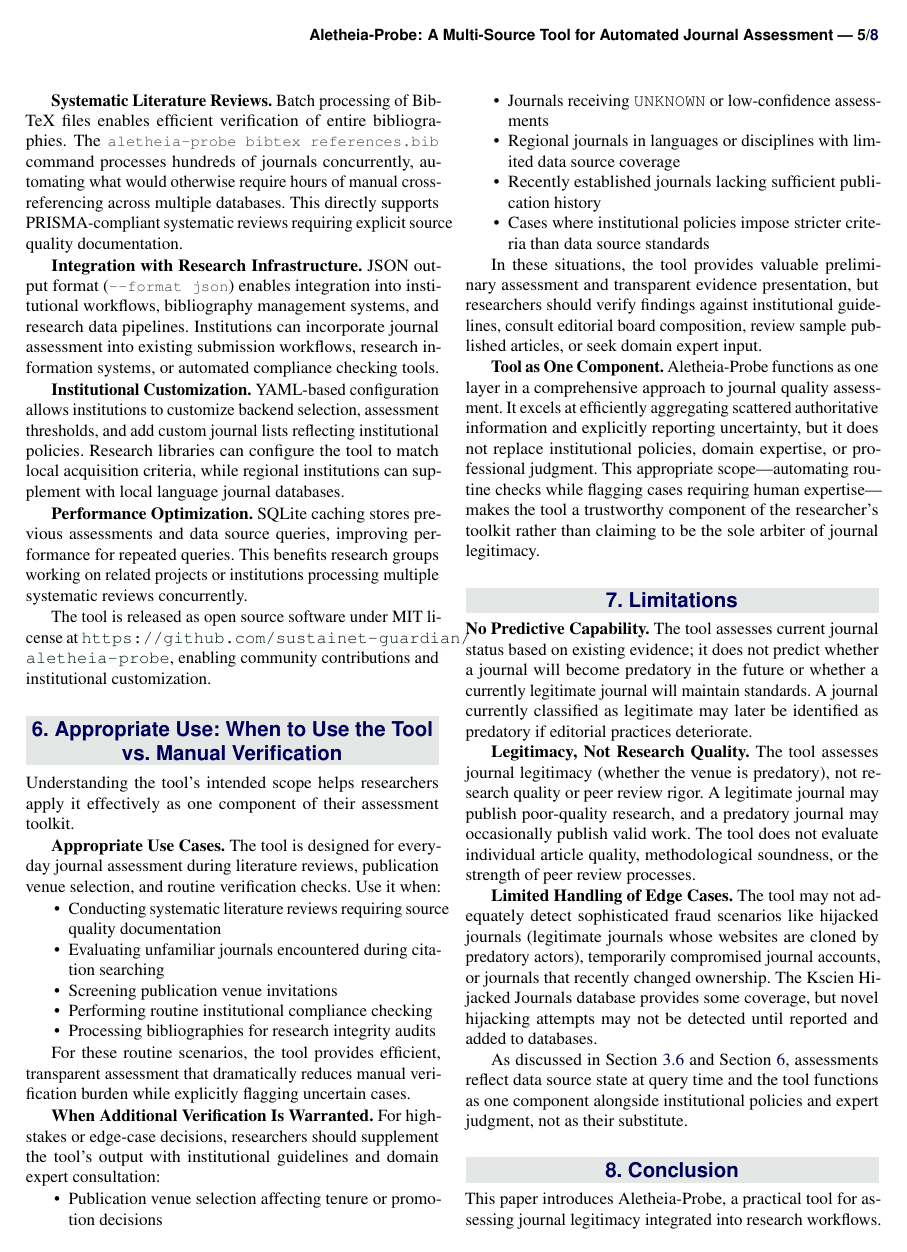
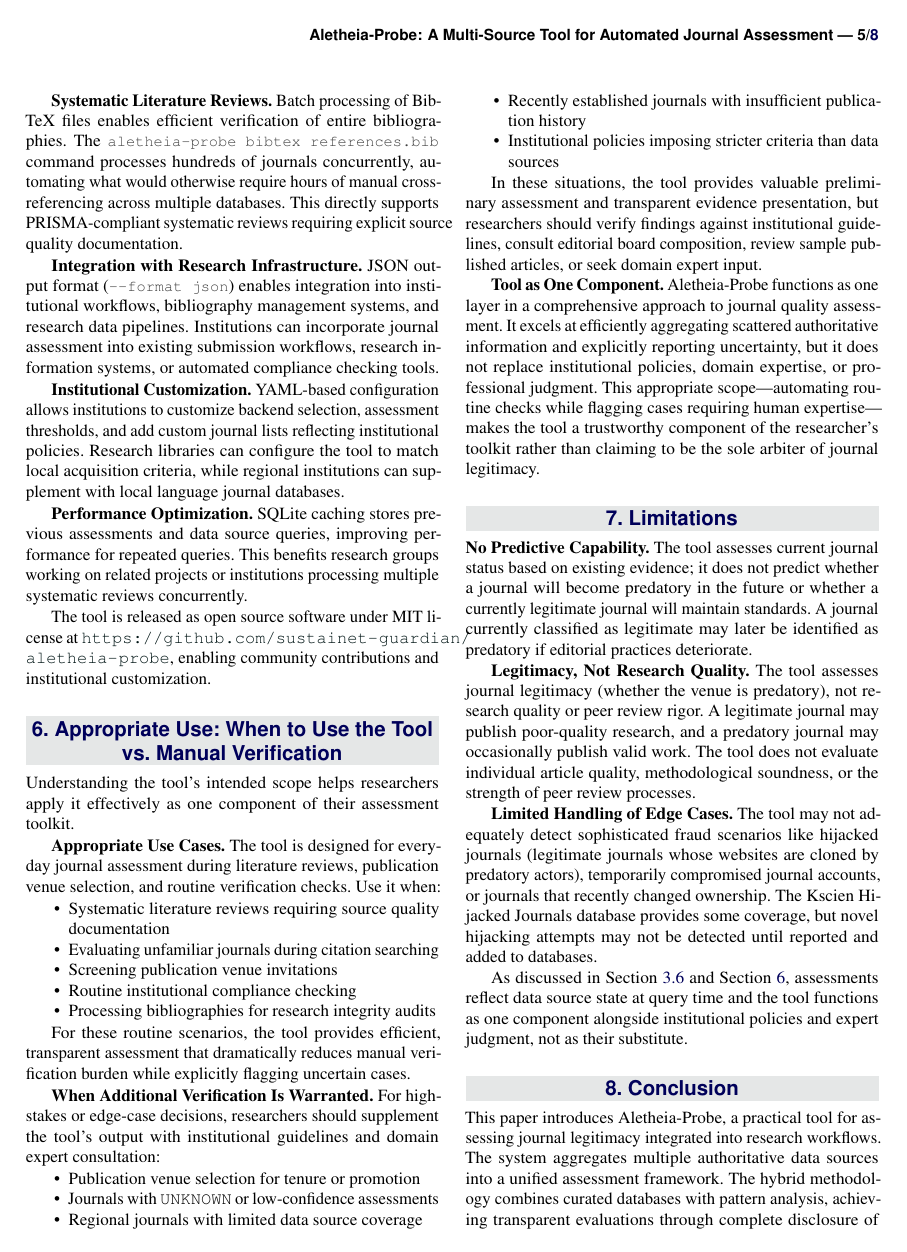
Before and after one commit to sustainet-guardian/aletheia-probe, a LaTeX document (docs/arxiv-tool-description/AletheiaProbe-short.tex): page 5 of 8. Compiled offline with pdfLaTeX.

Commit message:
docs: remove redundant wording from section 6 bullet points

```diff
--- a/docs/arxiv-tool-description/AletheiaProbe-short.tex
+++ b/docs/arxiv-tool-description/AletheiaProbe-short.tex
@@ -510,12 +510,10 @@
 journal assessment during literature reviews, publication venue
 selection, and routine verification checks. Use it when:
 \begin{itemize}[noitemsep,topsep=0pt]
-\item Conducting systematic literature reviews requiring source quality
-  documentation
-\item Evaluating unfamiliar journals encountered during citation
-  searching
+\item Systematic literature reviews requiring source quality documentation
+\item Evaluating unfamiliar journals during citation searching
 \item Screening publication venue invitations
-\item Performing routine institutional compliance checking
+\item Routine institutional compliance checking
 \item Processing bibliographies for research integrity audits
 \end{itemize}
 
@@ -527,15 +525,11 @@
 edge-case decisions, researchers should supplement the tool's output
 with institutional guidelines and domain expert consultation:
 \begin{itemize}[noitemsep,topsep=0pt]
-\item Publication venue selection affecting tenure or promotion
-  decisions
-\item Journals receiving \texttt{UNKNOWN} or low-confidence assessments
-\item Regional journals in languages or disciplines with limited data
-  source coverage
-\item Recently established journals lacking sufficient publication
-  history
-\item Cases where institutional policies impose stricter criteria than
-  data source standards
+\item Publication venue selection for tenure or promotion
+\item Journals with \texttt{UNKNOWN} or low-confidence assessments
+\item Regional journals with limited data source coverage
+\item Recently established journals with insufficient publication history
+\item Institutional policies imposing stricter criteria than data sources
 \end{itemize}
 
 In these situations, the tool provides valuable preliminary assessment
```
